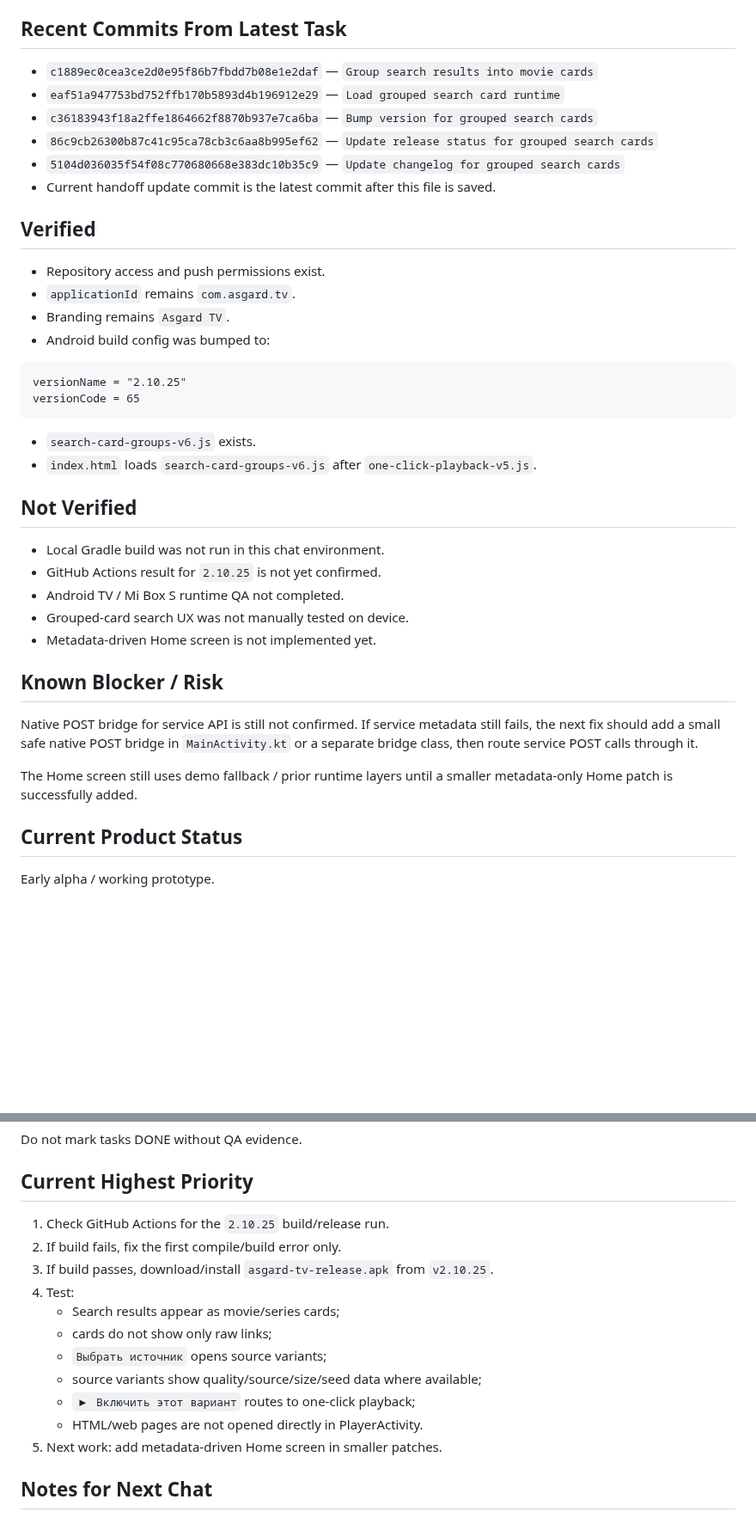
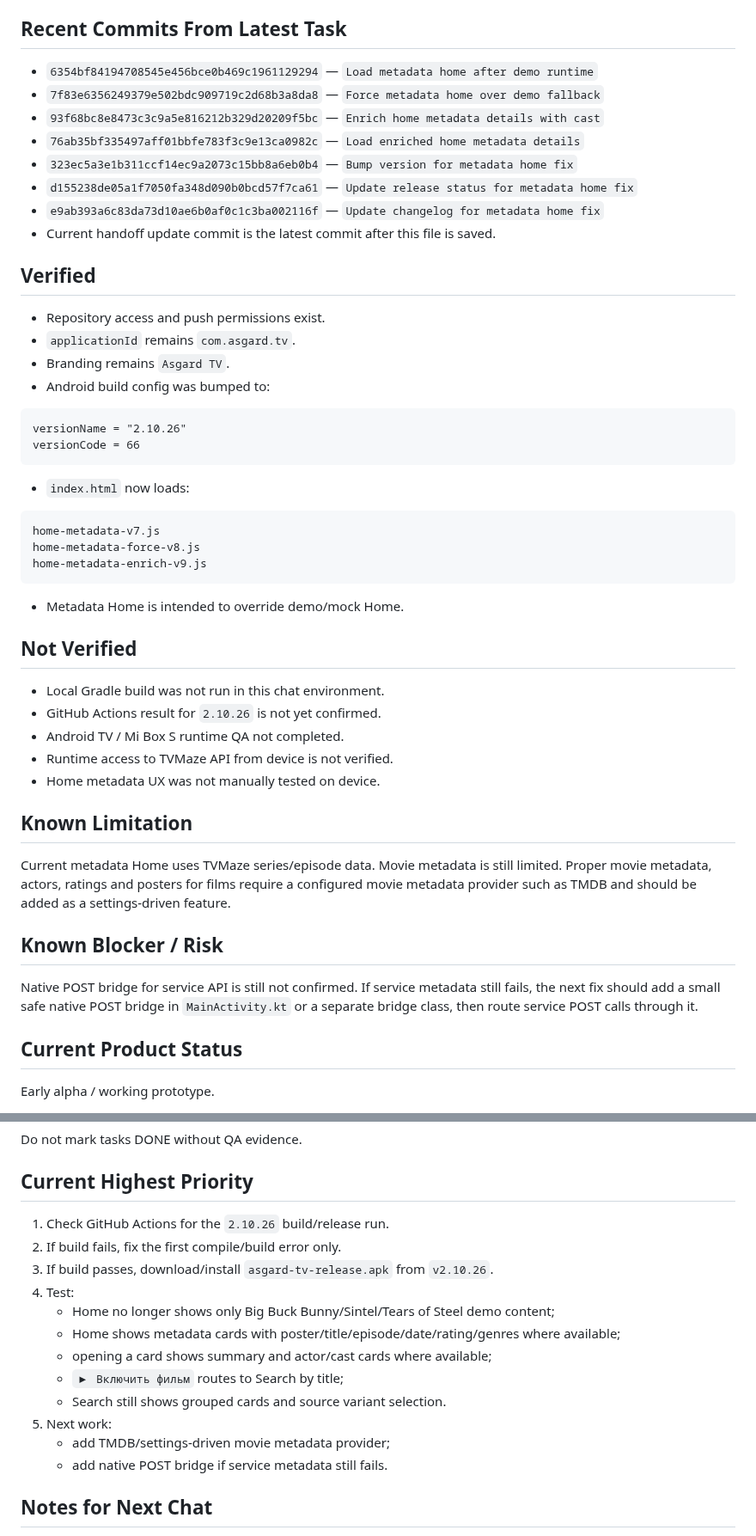
Before and after one commit to asker421/Asgard, a Markdown page: docs/project/HANDOFF.md, 2 parts joined by grey strips. Shown at 86% size. GitHub-like rendering; blank space fills up the shorter version.

````diff
--- a/docs/project/HANDOFF.md
+++ b/docs/project/HANDOFF.md
@@ -98,11 +84,13 @@ Recommended next approach:
 
 ## Recent Commits From Latest Task
 
-- `c1889ec0cea3ce2d0e95f86b7fbdd7b08e1e2daf` — `Group search results into movie cards`
-- `eaf51a947753bd752ffb170b5893d4b196912e29` — `Load grouped search card runtime`
-- `c36183943f18a2ffe1864662f8870b937e7ca6ba` — `Bump version for grouped search cards`
-- `86c9cb26300b87c41c95ca78cb3c6aa8b995ef62` — `Update release status for grouped search cards`
-- `5104d036035f54f08c770680668e383dc10b35c9` — `Update changelog for grouped search cards`
+- `6354bf84194708545e456bce0b469c1961129294` — `Load metadata home after demo runtime`
+- `7f83e6356249379e502bdc909719c2d68b3a8da8` — `Force metadata home over demo fallback`
+- `93f68bc8e8473c3c9a5e816212b329d20209f5bc` — `Enrich home metadata details with cast`
+- `76ab35bf335497aff01bbfe783f3c9e13ca0982c` — `Load enriched home metadata details`
+- `323ec5a3e1b311ccf14ec9a2073c15bb8a6eb0b4` — `Bump version for metadata home fix`
+- `d155238de05a1f7050fa348d090b0bcd57f7ca61` — `Update release status for metadata home fix`
+- `e9ab393a6c83da73d10ae6b0af0c1c3ba002116f` — `Update changelog for metadata home fix`
 - Current handoff update commit is the latest commit after this file is saved.
 
 ## Verified
@@ -113,26 +101,35 @@ Recommended next approach:
 - Android build config was bumped to:
 
 ```text
-versionName = "2.10.25"
-versionCode = 65
+versionName = "2.10.26"
+versionCode = 66
 ```
 
-- `search-card-groups-v6.js` exists.
-- `index.html` loads `search-card-groups-v6.js` after `one-click-playback-v5.js`.
+- `index.html` now loads:
+
+```text
+home-metadata-v7.js
+home-metadata-force-v8.js
+home-metadata-enrich-v9.js
+```
+
+- Metadata Home is intended to override demo/mock Home.
 
 ## Not Verified
 
 - Local Gradle build was not run in this chat environment.
-- GitHub Actions result for `2.10.25` is not yet confirmed.
+- GitHub Actions result for `2.10.26` is not yet confirmed.
 - Android TV / Mi Box S runtime QA not completed.
-- Grouped-card search UX was not manually tested on device.
-- Metadata-driven Home screen is not implemented yet.
+- Runtime access to TVMaze API from device is not verified.
+- Home metadata UX was not manually tested on device.
+
+## Known Limitation
+
+Current metadata Home uses TVMaze series/episode data. Movie metadata is still limited. Proper movie metadata, actors, ratings and posters for films require a configured movie metadata provider such as TMDB and should be added as a settings-driven feature.
 
 ## Known Blocker / Risk
 
 Native POST bridge for service API is still not confirmed. If service metadata still fails, the next fix should add a small safe native POST bridge in `MainActivity.kt` or a separate bridge class, then route service POST calls through it.
-
-The Home screen still uses demo fallback / prior runtime layers until a smaller metadata-only Home patch is successfully added.
 
 ## Current Product Status
 
@@ -154,17 +151,18 @@ Do not mark tasks DONE without QA evidence.
 
 ## Current Highest Priority
 
-1. Check GitHub Actions for the `2.10.25` build/release run.
+1. Check GitHub Actions for the `2.10.26` build/release run.
 2. If build fails, fix the first compile/build error only.
-3. If build passes, download/install `asgard-tv-release.apk` from `v2.10.25`.
+3. If build passes, download/install `asgard-tv-release.apk` from `v2.10.26`.
 4. Test:
-   - Search results appear as movie/series cards;
-   - cards do not show only raw links;
-   - `Выбрать источник` opens source variants;
-   - source variants show quality/source/size/seed data where available;
-   - `▶ Включить этот вариант` routes to one-click playback;
-   - HTML/web pages are not opened directly in PlayerActivity.
-5. Next work: add metadata-driven Home screen in smaller patches.
+   - Home no longer shows only Big Buck Bunny/Sintel/Tears of Steel demo content;
+   - Home shows metadata cards with poster/title/episode/date/rating/genres where available;
+   - opening a card shows summary and actor/cast cards where available;
+   - `▶ Включить фильм` routes to Search by title;
+   - Search still shows grouped cards and source variant selection.
+5. Next work:
+   - add TMDB/settings-driven movie metadata provider;
+   - add native POST bridge if service metadata still fails.
 
 ## Notes for Next Chat
 
````
Also changed, not shown: other parts of docs/project/HANDOFF.md (+31 -45 lines).
